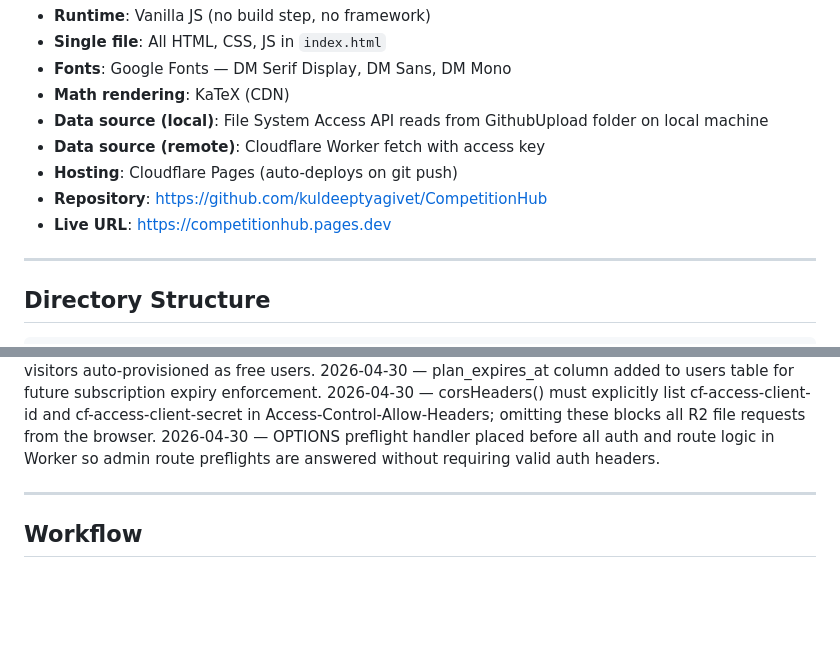
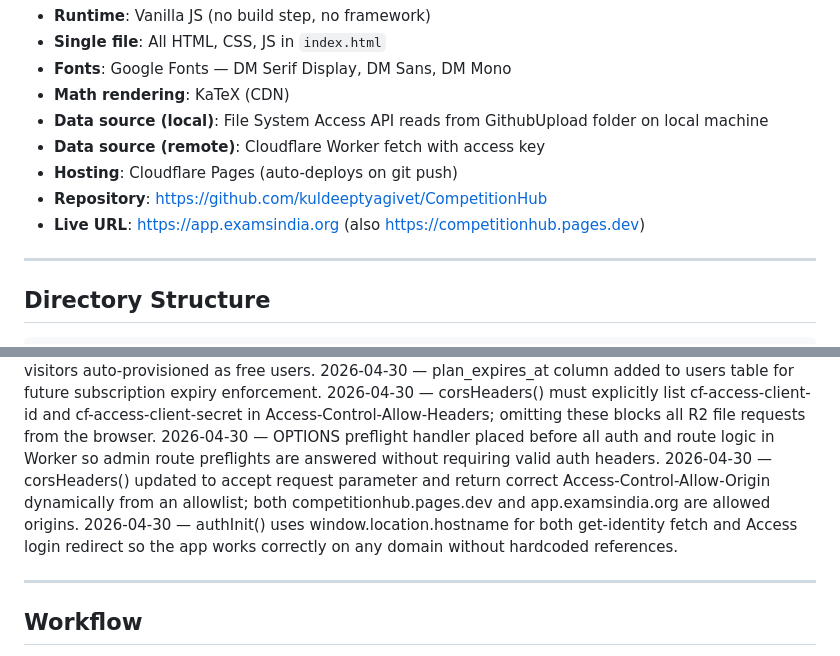
Before and after one commit to kuldeeptyagivet/CompetitionHub, a Markdown page: CLAUDE.md, 2 parts joined by grey strips. GitHub-like rendering; blank space fills up the shorter version.

Commit message:
docs: log custom domain setup

```diff
--- a/CLAUDE.md
+++ b/CLAUDE.md
@@ -18,7 +18,7 @@ renders math with KaTeX, and produces print-ready output.
 - **Data source (remote)**: Cloudflare Worker fetch with access key
 - **Hosting**: Cloudflare Pages (auto-deploys on git push)
 - **Repository**: https://github.com/kuldeeptyagivet/CompetitionHub
-- **Live URL**: https://competitionhub.pages.dev
+- **Live URL**: https://app.examsindia.org (also https://competitionhub.pages.dev)
 
 ---
 
@@ -311,6 +311,13 @@ QuestionBankCreation app palette — --ink, --paper, --cream,
 2026-04-30 — OPTIONS preflight handler placed before all auth
   and route logic in Worker so admin route preflights are
   answered without requiring valid auth headers.
+2026-04-30 — corsHeaders() updated to accept request parameter
+  and return correct Access-Control-Allow-Origin dynamically
+  from an allowlist; both competitionhub.pages.dev and
+  app.examsindia.org are allowed origins.
+2026-04-30 — authInit() uses window.location.hostname for both
+  get-identity fetch and Access login redirect so the app works
+  correctly on any domain without hardcoded references.
 
 ---
 
```
